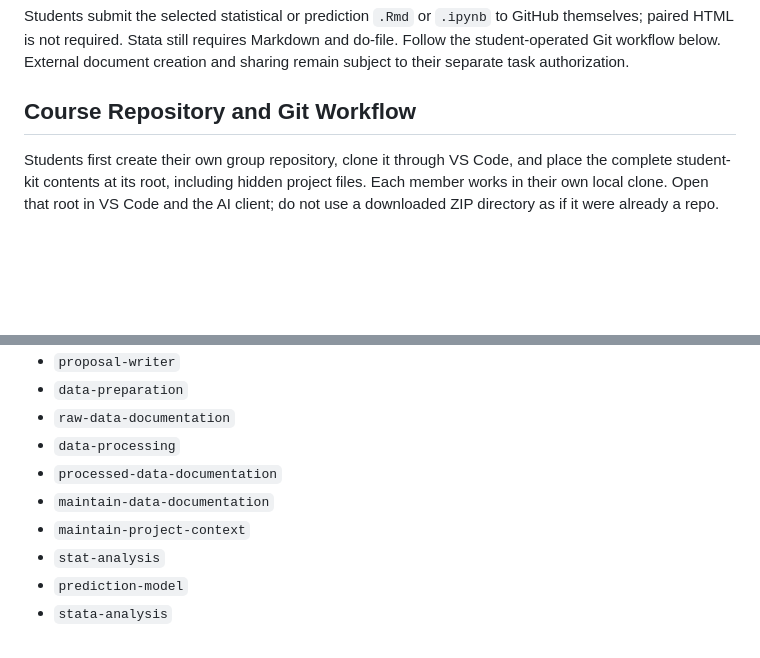
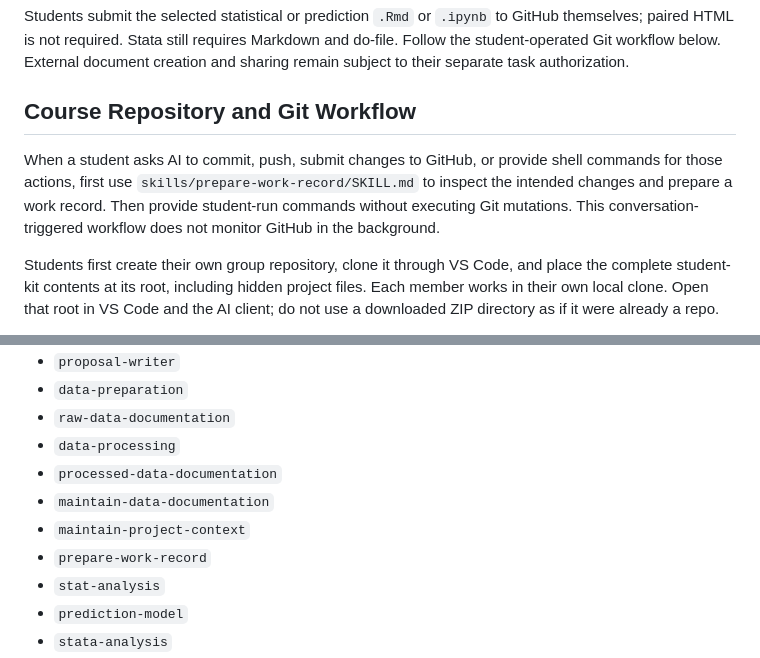
Before and after one commit to youngyooung5408/DSSI2026-group-3, a Markdown page: AGENTS.md, 2 parts joined by grey strips. Rendered like a GitHub page; blank space fills up the shorter version.

Commit message:
Add submission work-record skill and project instructions

```diff
--- a/AGENTS.md
+++ b/AGENTS.md
@@ -158,6 +158,12 @@ and do-file. Follow the student-operated Git workflow below. External document
 creation and sharing remain subject to their separate task authorization.
 
 ## Course Repository and Git Workflow
+
+When a student asks AI to commit, push, submit changes to GitHub, or provide
+shell commands for those actions, first use
+`skills/prepare-work-record/SKILL.md` to inspect the intended changes and prepare
+a work record. Then provide student-run commands without executing Git mutations.
+This conversation-triggered workflow does not monitor GitHub in the background.
 
 Students first create their own group repository, clone it through VS Code, and
 place the complete student-kit contents at its root, including hidden project
@@ -504,6 +510,7 @@ Use repo-local skills in `skills/` when the task matches:
 - `processed-data-documentation`
 - `maintain-data-documentation`
 - `maintain-project-context`
+- `prepare-work-record`
 - `stat-analysis`
 - `prediction-model`
 - `stata-analysis`
```
Also changed, not shown: skills/prepare-work-record/SKILL.md (added, +83 -0 lines), 1 other file.
